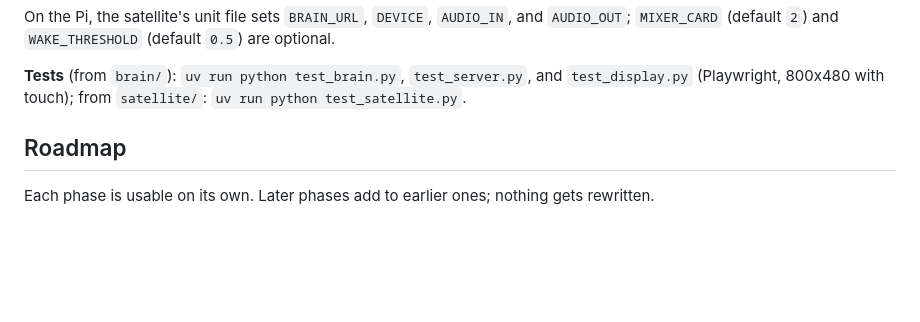
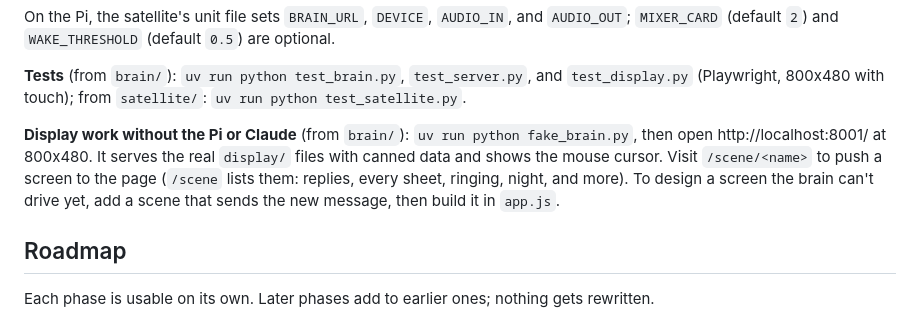
Before and after one commit to xanderscannell/claude-home, a Markdown page: README.md, the part around the change. GitHub-like rendering; blank space fills up the shorter version.

Commit message:
Document the fake brain for display work

```diff
--- a/README.md
+++ b/README.md
@@ -51,6 +51,12 @@ On the Pi, the satellite's unit file sets `BRAIN_URL`, `DEVICE`, `AUDIO_IN`, and
 
 **Tests** (from `brain/`): `uv run python test_brain.py`, `test_server.py`, and `test_display.py`
 (Playwright, 800x480 with touch); from `satellite/`: `uv run python test_satellite.py`.
+
+**Display work without the Pi or Claude** (from `brain/`): `uv run python fake_brain.py`, then open
+http://localhost:8001/ at 800x480. It serves the real `display/` files with canned data and shows the mouse
+cursor. Visit `/scene/<name>` to push a screen to the page (`/scene` lists them: replies, every sheet, ringing,
+night, and more). To design a screen the brain can't drive yet, add a scene that sends the new message, then
+build it in `app.js`.
 
 ## Roadmap
 
```
Also changed, not shown: docs/architecture.md (+1 -1 lines).
